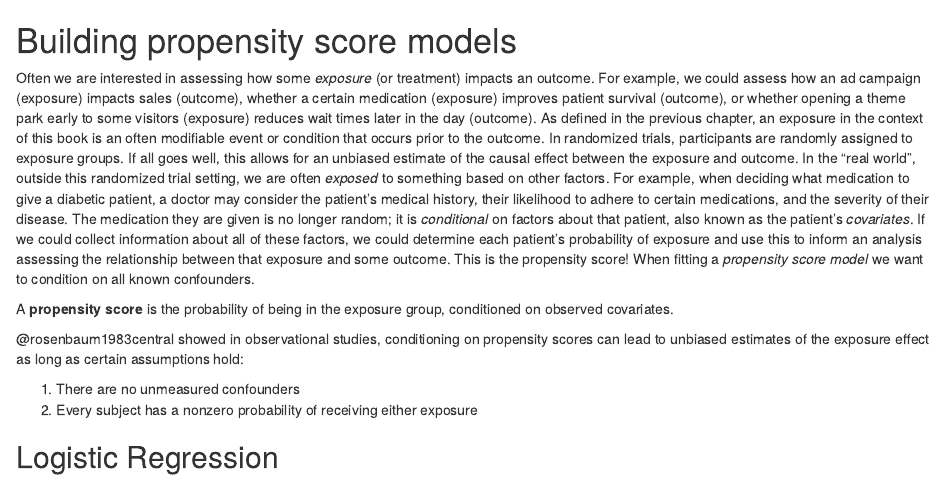
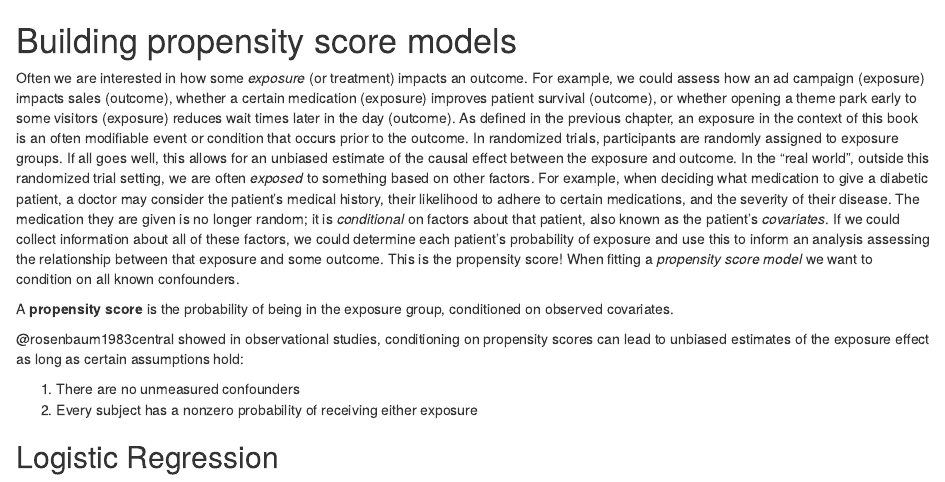
Before and after one commit to r-causal/causal-inference-in-R, an R Markdown document (chapters/chapter-06.Rmd): the page in a window 1100 px wide, from its top. Rendered offline with R 4.5, knitr and Pandoc, with nearby package versions; some code elsewhere in the file could not run offline; common packages that the code uses without loading them are loaded.

Commit message:
Update chapters/chapter-06.Rmd

```diff
--- a/chapters/chapter-06.Rmd
+++ b/chapters/chapter-06.Rmd
@@ -1,6 +1,6 @@
 # Building propensity score models
 
-Often we are interested in assessing how some *exposure* (or treatment) impacts an outcome.
+Often we are interested in how some *exposure* (or treatment) impacts an outcome.
 For example, we could assess how an ad campaign (exposure) impacts sales (outcome), whether a certain medication (exposure) improves patient survival (outcome), or whether opening a theme park early to some visitors (exposure) reduces wait times later in the day (outcome).
 As defined in the previous chapter, an exposure in the context of this book is an often modifiable event or condition that occurs prior to the outcome.
 In randomized trials, participants are randomly assigned to exposure groups.
```
